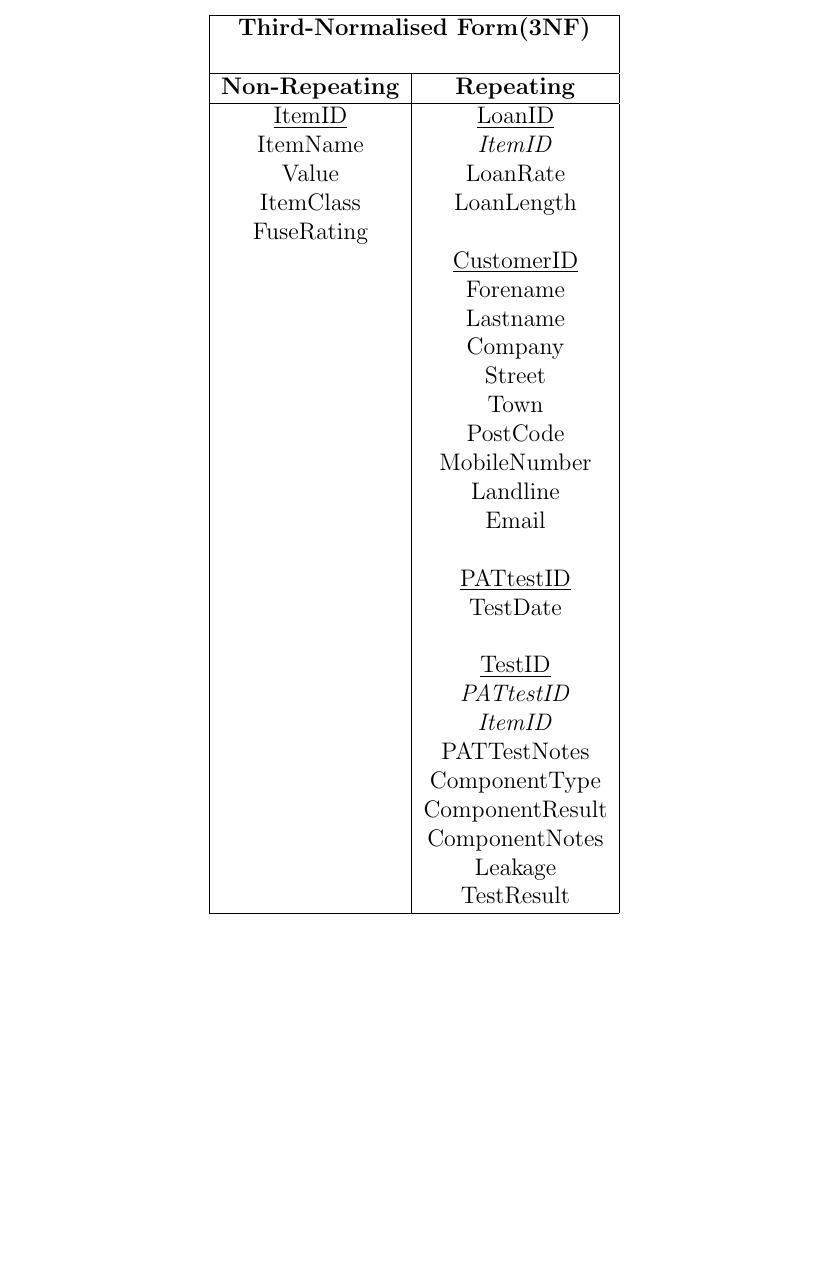
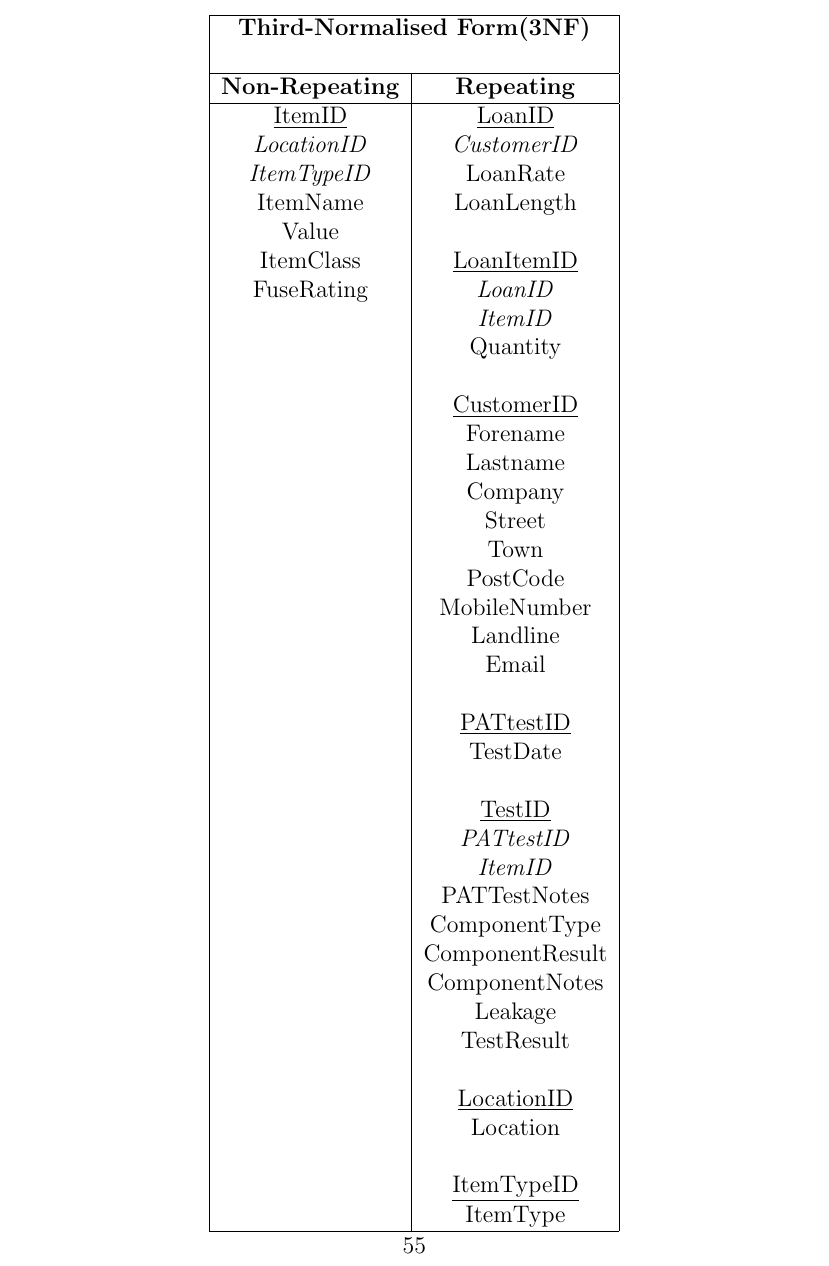
Before and after one commit to longroadcomputing/COMP4Coursework, a LaTeX thesis (coursework.tex, which reads Design/design.tex): part of page 56 of 68, cut so that both start at the same text, the shorter picture padded with empty space. Compiled offline with pdfLaTeX.

Commit message:
latex normalisation design section update

```diff
--- a/Design/design.tex
+++ b/Design/design.tex
@@ -303,34 +305,45 @@ I have chosen to build my system for this specification as this is the computer
         \multicolumn{2}{|c|}{\textbf{Third-Normalised Form(3NF)}}  \\
         \multicolumn{2}{|c|}{ }                                    \\ \hline
         \textbf{Non-Repeating}     & \textbf{Repeating}            \\ \hline
-         \underline{ItemID}     & \underline{LoanID}        \\
-        ItemName               & \emph{ItemID}                    \\
-        Value	                    & LoanRate                         \\
-        ItemClass	& LoanLength                       \\
-        FuseRating     & 					\\
-	                    &\underline{CustomerID}                       \\
-              	          & Forename                         \\
-        		          & Lastname                         \\
-                               & Company                          \\
-                               & Street                           \\
-                               & Town                             \\
-                               & PostCode                         \\
-                               & MobileNumber                     \\
-                               & Landline                         \\
-                               & Email                            \\
-		          &				\\
-                               & \underline{PATtestID}      \\
-                               & TestDate                         \\
-		          &				\\
-		          & \underline{TestID}	\\
-		          & \emph{PATtestID}	\\
-		          & \emph{ItemID}		\\
-                               & PATTestNotes                  \\
-                               & ComponentType                   \\
-		          & ComponentResult		\\
-		          & ComponentNotes 		\\
-                               & Leakage                          \\
-                               & TestResult                       \\ \hline
+        \underline{ItemID}         & \underline{LoanID}            \\
+        \emph{LocationID}          & \emph{CustomerID}             \\
+        \emph{ItemTypeID}          & LoanRate                      \\
+        ItemName                   & LoanLength                    \\
+        Value	                  &                               \\
+        ItemClass                  & \underline{LoanItemID}        \\
+        FuseRating                 & \emph{LoanID}                 \\
+                                   & \emph{ItemID}                 \\
+                                   & Quantity                      \\
+                                   &                               \\
+                                   &\underline{CustomerID}         \\
+                                   & Forename                      \\
+                                   & Lastname                      \\
+                                   & Company                       \\
+                                   & Street                        \\
+                                   & Town                          \\
+                                   & PostCode                      \\
+                                   & MobileNumber                  \\
+                                   & Landline                      \\
+                                   & Email                         \\
+                                   &				                \\
+                                   & \underline{PATtestID}         \\
+                                   & TestDate                      \\
+                                   &				                \\
+                                   & \underline{TestID}            \\
+                                   & \emph{PATtestID}              \\
+                                   & \emph{ItemID}	                \\
+                                   & PATTestNotes                  \\
+                                   & ComponentType                 \\
+                                   & ComponentResult               \\
+                                   & ComponentNotes                \\
+                                   & Leakage                       \\
+                                   & TestResult                    \\
+                                   &                               \\
+                                   & \underline{LocationID}        \\
+                                   & Location                      \\
+                                   &                               \\
+                                   & \underline{ItemTypeID}        \\
+                                   & ItemType                      \\ \hline
     \end{tabular}
 \end{center}
 
```
Also changed, not shown: coursework.pdf, Design/design.tex (48 more changed lines), 3 other files.
